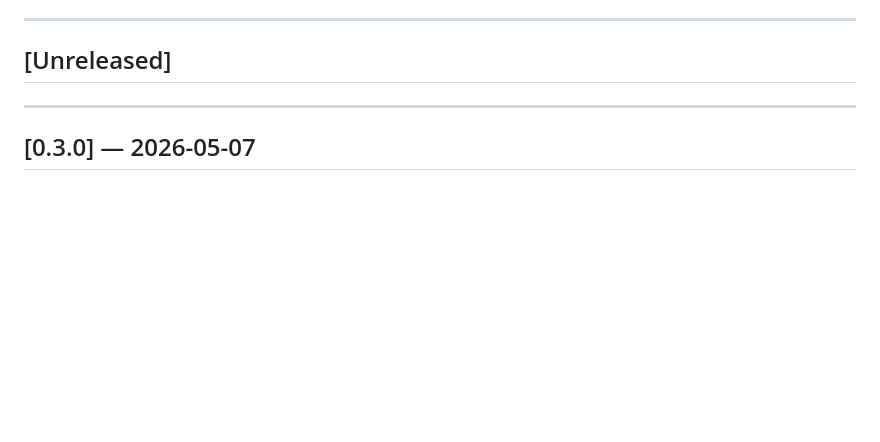
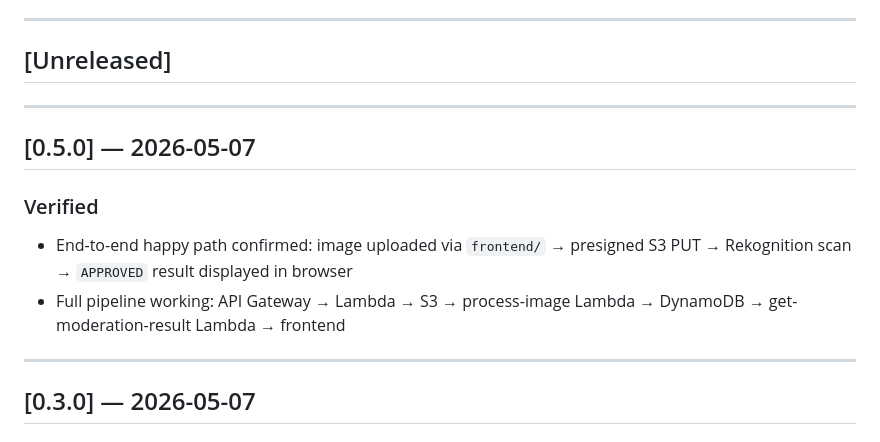
Before and after one commit to s3ryz000/aws-content-moderation-project, a Markdown page: docs/changelog.md, the part around the change. Rendered like a GitHub page; blank space fills up the shorter version.

Commit message:
docs: mark Phase 1.6 verification complete, add v0.5.0 changelog

```diff
--- a/docs/changelog.md
+++ b/docs/changelog.md
@@ -9,6 +9,14 @@ Sections to use under each release: `Added`, `Changed`, `Deprecated`, `Removed`,
 ---
 
 ## [Unreleased]
+
+---
+
+## [0.5.0] — 2026-05-07
+
+### Verified
+- End-to-end happy path confirmed: image uploaded via `frontend/` → presigned S3 PUT → Rekognition scan → `APPROVED` result displayed in browser
+- Full pipeline working: API Gateway → Lambda → S3 → process-image Lambda → DynamoDB → get-moderation-result Lambda → frontend
 
 ---
 
```
Also changed, not shown: docs/roadmap.md (+4 -4 lines), 1 other file.
